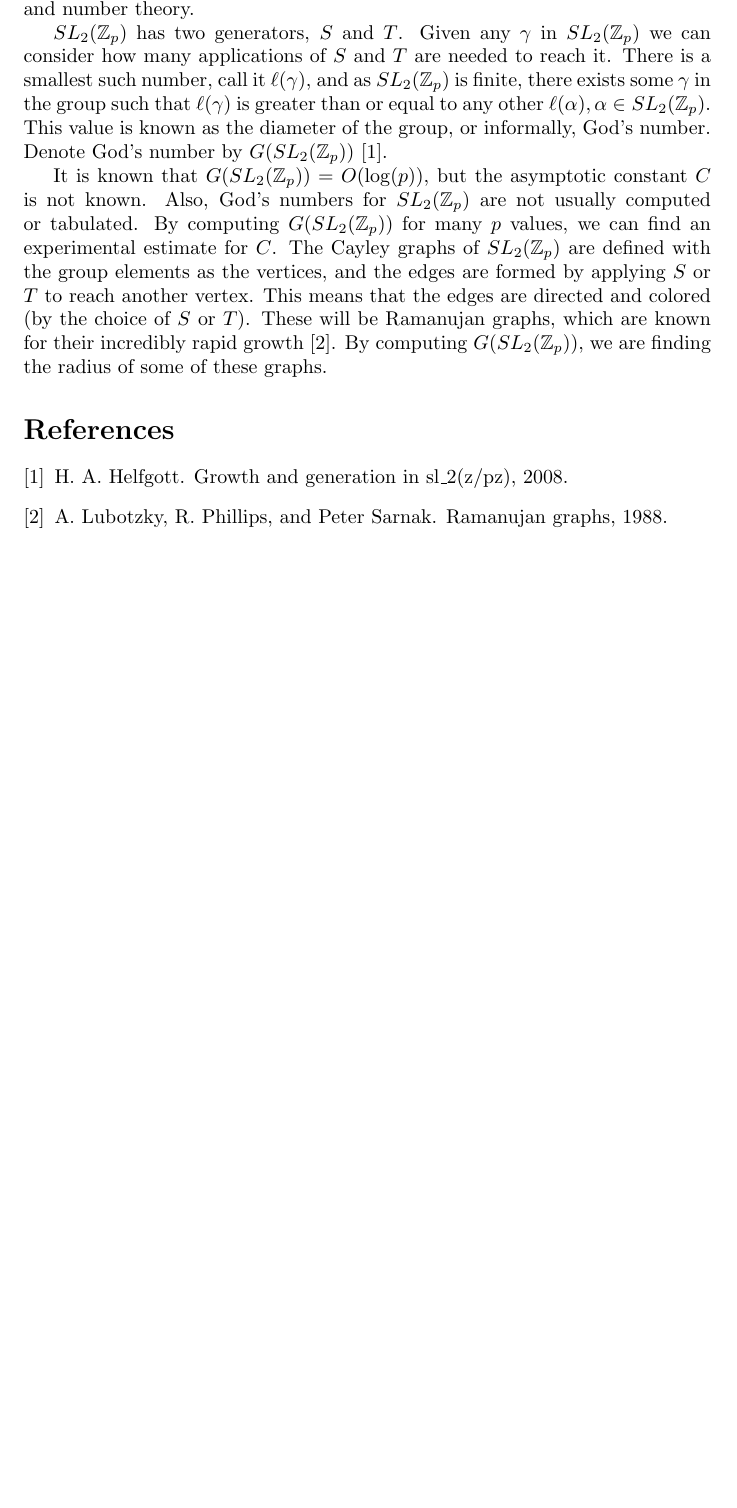
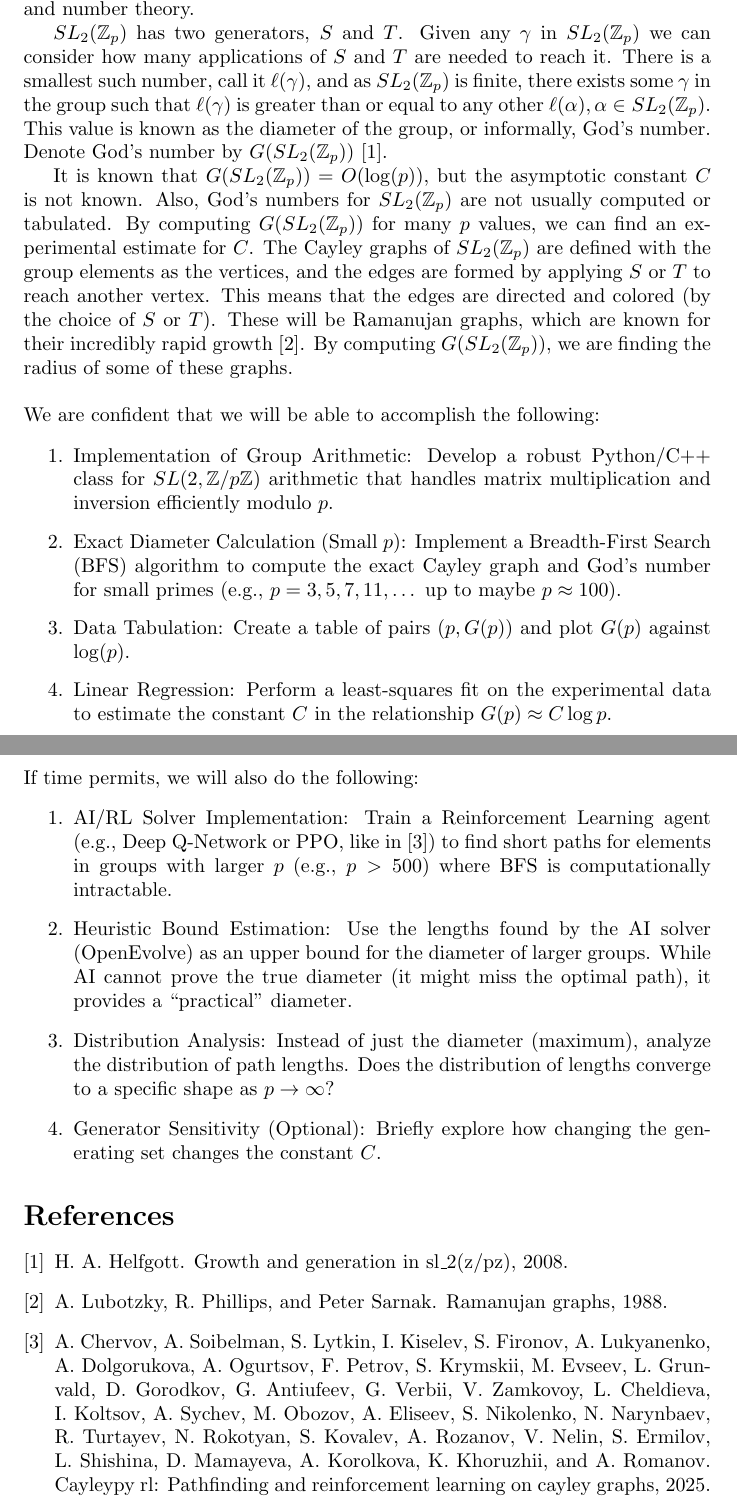
Before and after one commit to CRStruesel/God-s-Number-Project, a LaTeX document (proposal/prop.tex): part of the page before the commit and two parts of pages 1 and 2 of 2 after it, the two joined at a grey line, cut so that both start at the same text, the shorter picture padded with empty space. Compiled offline with pdfLaTeX.

Commit message:
Finished proposal

```diff
--- a/proposal/prop.tex
+++ b/proposal/prop.tex
@@ -33,7 +33,23 @@ We propose using AI assisted programming to explore the diameter of the group $\
 
 $\slzp$ has two generators, $S$ and $T$. Given any $\gamma$ in $\slzp$ we can consider how many applications of $S$ and $T$ are needed to reach it. There is a smallest such number, call it $\ell(\gamma)$, and as $\slzp$ is finite, there exists some $\gamma$ in the group such that $\ell(\gamma)$ is greater than or equal to any other $\ell(\alpha), \alpha \in \slzp$. This value is known as the diameter of the group, or informally, God's number. Denote God's number by $G(\slzp)$ \cite{helfgott2008growthgenerationsl2zpz}.
 
-It is known that $\Gs = O(\log(p))$, but the asymptotic constant $C$ is not known. Also, God's numbers for $\slzp$ are not usually computed or tabulated. By computing $\Gs$ for many $p$ values, we can find an experimental estimate for $C$. The Cayley graphs of $\slzp$ are defined with the group elements as the vertices, and the edges are formed by applying $S$ or $T$ to reach another vertex. This means that the edges are directed and colored (by the choice of $S$ or $T$). These will be Ramanujan graphs, which are known for their incredibly rapid growth \cite{lubotzkyphillipssarnak}. By computing $\Gs$, we are finding the radius of some of these graphs.
+It is known that $\Gs = O(\log(p))$, but the asymptotic constant $C$ is not known. Also, God's numbers for $\slzp$ are not usually computed or tabulated. By computing $\Gs$ for many $p$ values, we can find an experimental estimate for $C$. The Cayley graphs of $\slzp$ are defined with the group elements as the vertices, and the edges are formed by applying $S$ or $T$ to reach another vertex. This means that the edges are directed and colored (by the choice of $S$ or $T$). These will be Ramanujan graphs, which are known for their incredibly rapid growth \cite{lubotzkyphillipssarnak}. By computing $\Gs$, we are finding the radius of some of these graphs.\\
+ \\
+\noindent We are confident that we will be able to accomplish the following:
+
+\begin{enumerate}
+    \item Implementation of Group Arithmetic: Develop a robust Python/C++ class for $SL(2, \mathbb{Z}/p\mathbb{Z})$ arithmetic that handles matrix multiplication and inversion efficiently modulo $p$.
+    \item Exact Diameter Calculation (Small $p$): Implement a Breadth-First Search (BFS) algorithm to compute the exact Cayley graph and God's number for small primes (e.g., $p = 3, 5, 7, 11, \dots$ up to maybe $p \approx 100$).
+    \item Data Tabulation: Create a table of pairs $(p, G(p))$ and plot $G(p)$ against $\log(p)$.
+    \item Linear Regression: Perform a least-squares fit on the experimental data to estimate the constant $C$ in the relationship $G(p) \approx C \log p$.
+\end{enumerate}
+If time permits, we will also do the following:
+\begin{enumerate}
+    \item AI/RL Solver Implementation: Train a Reinforcement Learning agent (e.g., Deep Q-Network or PPO, like in \cite{chervov2025cayleypyrlpathfindingreinforcement}) to find short paths for elements in groups with larger $p$ (e.g., $p > 500$) where BFS is computationally intractable.
+    \item Heuristic Bound Estimation: Use the lengths found by the AI solver (OpenEvolve) as an upper bound for the diameter of larger groups. While AI cannot prove the true diameter (it might miss the optimal path), it provides a ``practical'' diameter.
+    \item Distribution Analysis: Instead of just the diameter (maximum), analyze the distribution of path lengths. Does the distribution of lengths converge to a specific shape as $p \to \infty$?
+    \item Generator Sensitivity (Optional): Briefly explore how changing the generating set changes the constant $C$.
+\end{enumerate}
 
 
 %Bibliography
```
Also changed, not shown: proposal/prop.bbl, proposal/prop.pdf, 4 other files.
